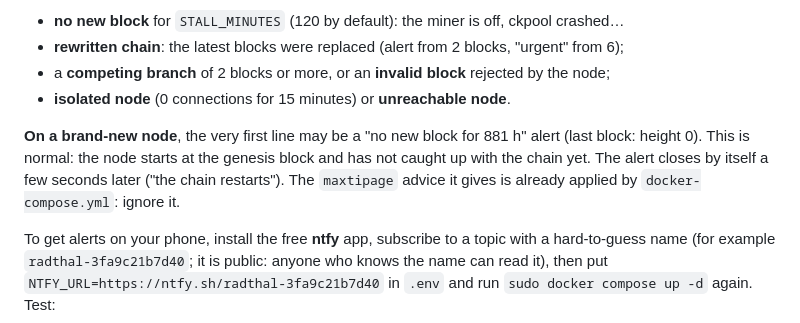
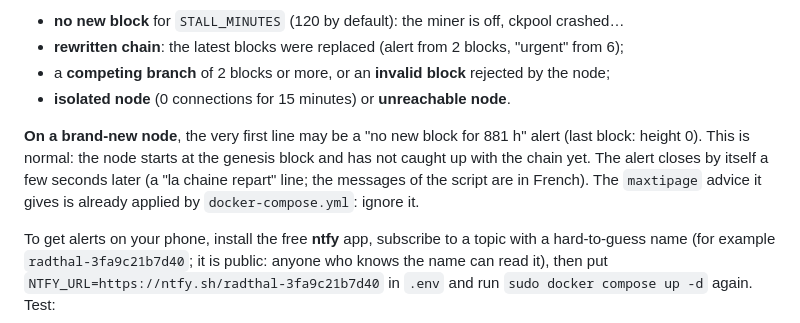
Before and after one commit to bryancarterdouglas/radthal, a Markdown page: README.en.md, the part around the change. Drawn GitHub-style.

Commit message:
Documentation : message exact de la surveillance (en francais) dans le README anglais
Co-Authored-By: Claude Sonnet 5.5 <noreply@anthropic.com>
Claude-Session: https://claude.ai/code/session_018ZsboC9oCkQezjia8aR4uR

```diff
--- a/README.en.md
+++ b/README.en.md
@@ -175,8 +175,8 @@ The `watch` service in `docker-compose.yml` starts with the node. It checks ever
 - **isolated node** (0 connections for 15 minutes) or **unreachable node**.
 
 **On a brand-new node**, the very first line may be a "no new block for 881 h" alert (last block: height 0). This is normal: the node
-starts at the genesis block and has not caught up with the chain yet. The alert closes by itself a few seconds later ("the chain
-restarts"). The `maxtipage` advice it gives is already applied by `docker-compose.yml`: ignore it.
+starts at the genesis block and has not caught up with the chain yet. The alert closes by itself a few seconds later (a "la chaine repart" line;
+the messages of the script are in French). The `maxtipage` advice it gives is already applied by `docker-compose.yml`: ignore it.
 
 To get alerts on your phone, install the free **ntfy** app, subscribe to a topic with a hard-to-guess name (for example
 `radthal-3fa9c21b7d40`; it is public: anyone who knows the name can read it), then put
```
